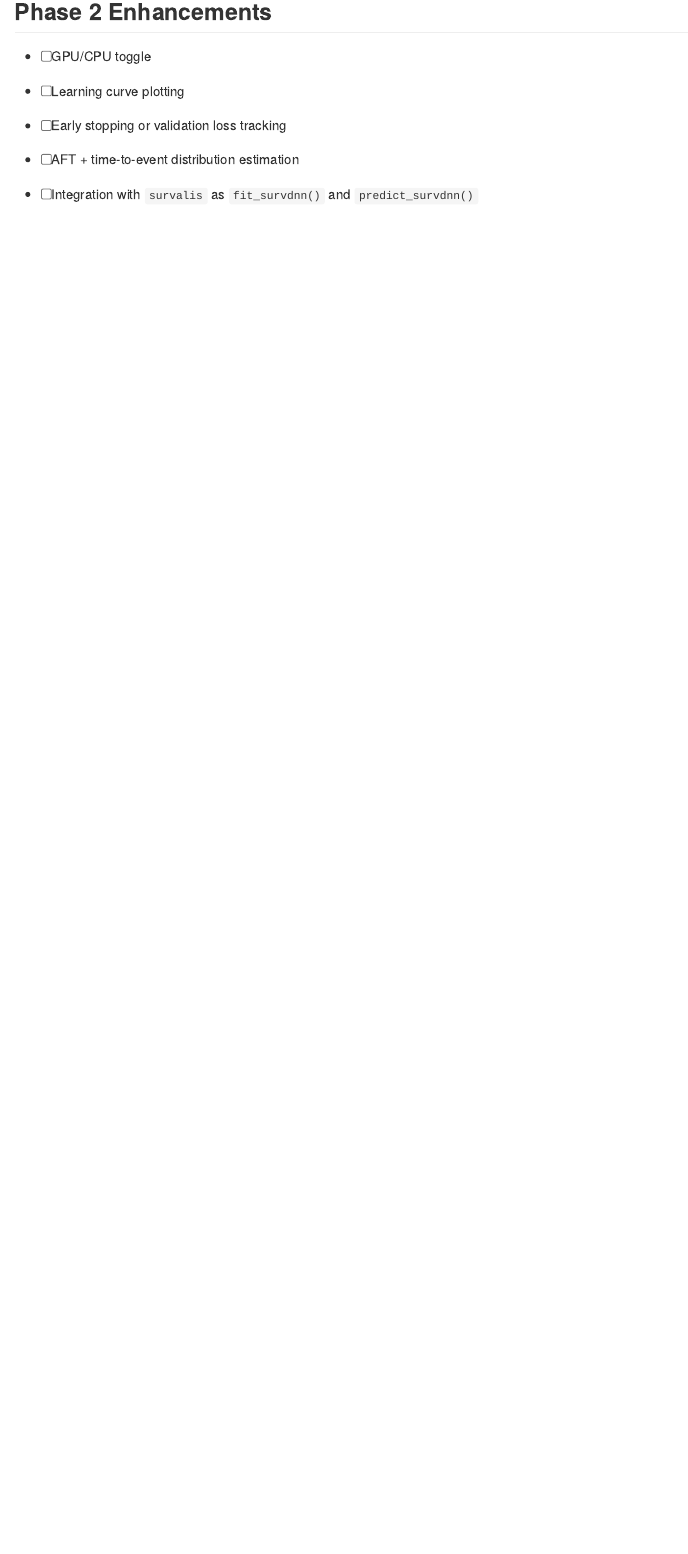
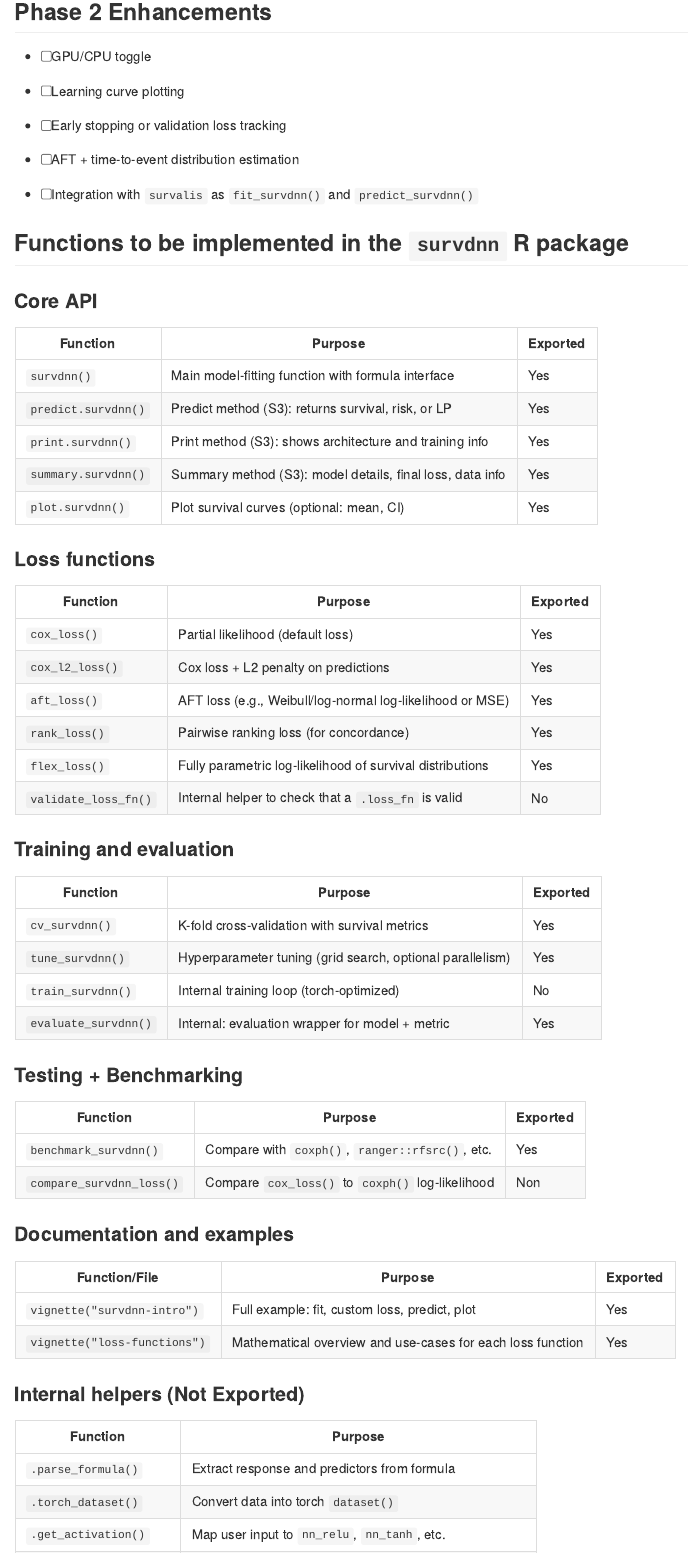
Before and after one commit to ielbadisy/survdnn, an R Markdown document (README.Rmd): the page in a window 1100 px wide, from 3970 px down. The pictures show the output file README.md that the author committed with the source, drawn offline in the style of GitHub.

Commit message:
list all functions in tables

```diff
--- a/README.Rmd
+++ b/README.Rmd
@@ -179,3 +179,65 @@ survdnn(..., .loss_fn = my_custom_loss)
 * [ ] AFT + time-to-event distribution estimation
 
 * [ ] Integration with `survalis` as `fit_survdnn()` and `predict_survdnn()`
+
+
+
+## Functions to be implemented in the `survdnn` R package
+
+
+### Core API
+
+| Function            | Purpose                                                   | Exported |
+| ------------------- | --------------------------------------------------------- | -------- |
+| `survdnn()`         | Main model-fitting function with formula interface        | Yes       |
+| `predict.survdnn()` | Predict method (S3): returns survival, risk, or LP        | Yes      |
+| `print.survdnn()`   | Print method (S3): shows architecture and training info   | Yes      |
+| `summary.survdnn()` | Summary method (S3): model details, final loss, data info | Yes      |
+| `plot.survdnn()`    | Plot survival curves (optional: mean, CI)                 | Yes      |
+
+
+### Loss functions
+
+| Function             | Purpose                                                   | Exported |
+| -------------------- | --------------------------------------------------------- | -------- |
+| `cox_loss()`         | Partial likelihood (default loss)                         | Yes     |
+| `cox_l2_loss()`      | Cox loss + L2 penalty on predictions                      | Yes      |
+| `aft_loss()`         | AFT loss (e.g., Weibull/log-normal log-likelihood or MSE) | Yes      |
+| `rank_loss()`        | Pairwise ranking loss (for concordance)                   | Yes      |
+| `flex_loss()`        | Fully parametric log-likelihood of survival distributions | Yes      |
+| `validate_loss_fn()` | Internal helper to check that a `.loss_fn` is valid       | No      |
+
+
+### Training and evaluation
+
+| Function             | Purpose                                                   | Exported |
+| -------------------- | --------------------------------------------------------- | -------- |
+| `cv_survdnn()`       | K-fold cross-validation with survival metrics             | Yes       |
+| `tune_survdnn()`     | Hyperparameter tuning (grid search, optional parallelism) | Yes     |
+| `train_survdnn()`    | Internal training loop (torch-optimized)                  | No      |
+| `evaluate_survdnn()` | Internal: evaluation wrapper for model + metric           | Yes       |
+
+
+### Testing + Benchmarking
+
+| Function                 | Purpose                                          | Exported |
+| ------------------------ | ------------------------------------------------ | -------- |
+| `benchmark_survdnn()`    | Compare with `coxph()`, `ranger::rfsrc()`, etc.  | Yes     |
+| `compare_survdnn_loss()` | Compare `cox_loss()` to `coxph()` log-likelihood | Non      |
+
+
+### Documentation and examples
+
+| Function/File                | Purpose                                                    | Exported |
+| ---------------------------- | ---------------------------------------------------------- | -------- |
+| `vignette("survdnn-intro")`  | Full example: fit, custom loss, predict, plot              | Yes    |
+| `vignette("loss-functions")` | Mathematical overview and use-cases for each loss function | Yes      |
+
+
+### Internal helpers (Not Exported)
+
+| Function               | Purpose                                                   |
+| ---------------------- | --------------------------------------------------------- |
+| `.parse_formula()`     | Extract response and predictors from formula              |
+| `.torch_dataset()`     | Convert data into torch `dataset()`                       |
+| `.get_activation()`    | Map user input to `nn_relu`, `nn_tanh`, etc.              |
```
Also changed, not shown: README.md, README.Rmd (2 more changed lines).
